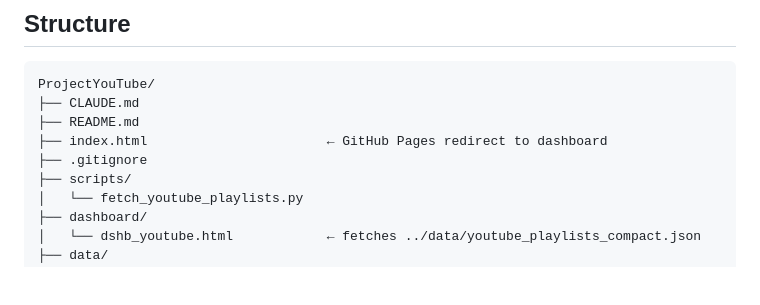
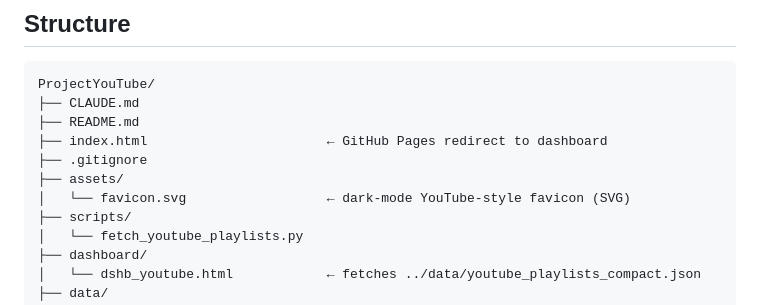
Before and after one commit to jsneij/projectyoutube, a Markdown page: CLAUDE.md, the part around the change. GitHub-like rendering; blank space fills up the shorter version.

```diff
--- a/CLAUDE.md
+++ b/CLAUDE.md
@@ -10,6 +10,8 @@ ProjectYouTube/
 ├── README.md
 ├── index.html                       ← GitHub Pages redirect to dashboard
 ├── .gitignore
+├── assets/
+│   └── favicon.svg                  ← dark-mode YouTube-style favicon (SVG)
 ├── scripts/
 │   └── fetch_youtube_playlists.py
 ├── dashboard/
```
Also changed, not shown: skills/project_structure.md (+2 -0 lines).
